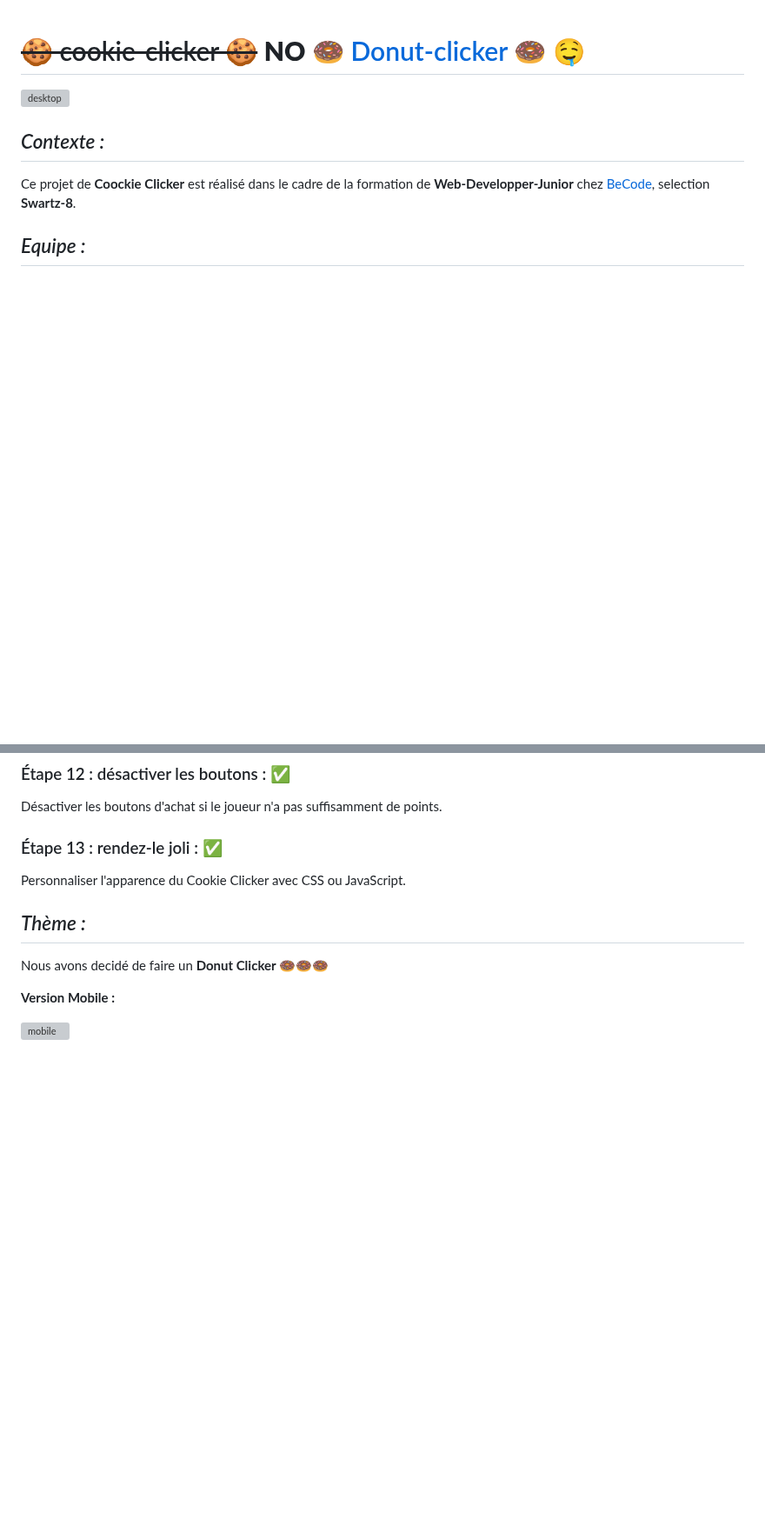
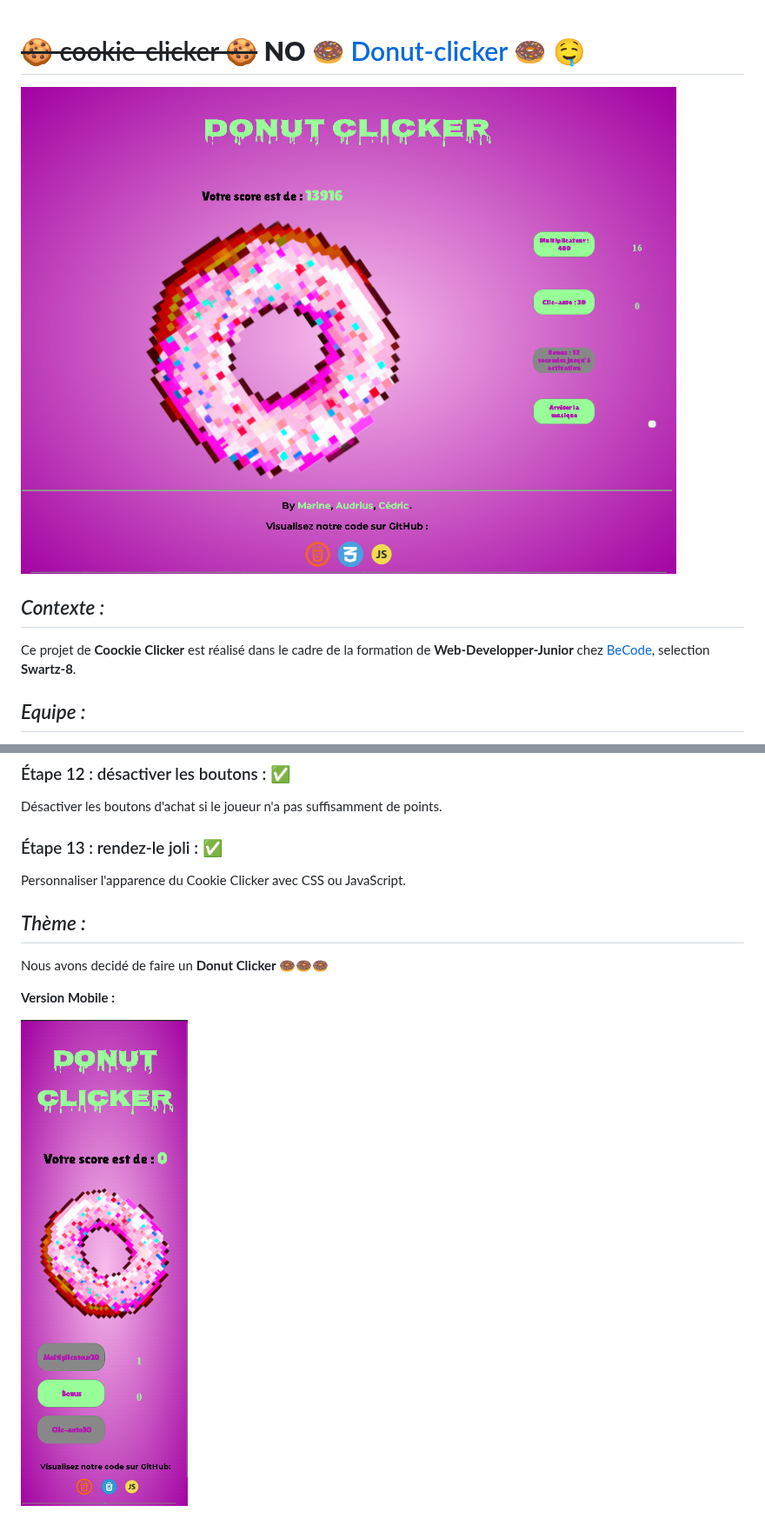
Before and after one commit to MarineVH/coo, a Markdown page: README.md, 2 parts joined by grey strips. Shown at 87% size. GitHub-like rendering; blank space fills up the shorter version; grey boxes are pictures that could not be loaded.

Commit message:
README corriger

```diff
--- a/README.md
+++ b/README.md
@@ -1,6 +1,6 @@
 # ~~🍪 cookie-clicker 🍪~~ **NO** [🍩 Donut-clicker 🍩](https://marinevh.github.io/cookie-clicker/ "Donut-Clicker") 🤤
 
-![desktop](cookie-clicker/img/desktop.png)
+![desktop](img/desktop.png)
 
 ## _Contexte :_
 
@@ -97,4 +97,4 @@ Nous avons decidé de faire un **Donut Clicker** 🍩🍩🍩
 
 **Version Mobile :**
 
-![mobile](cookie-clicker/img/mobile.png)
+![mobile](img/mobile.png)
```
Also changed, not shown: other parts of README.md (+3 -3 lines).
